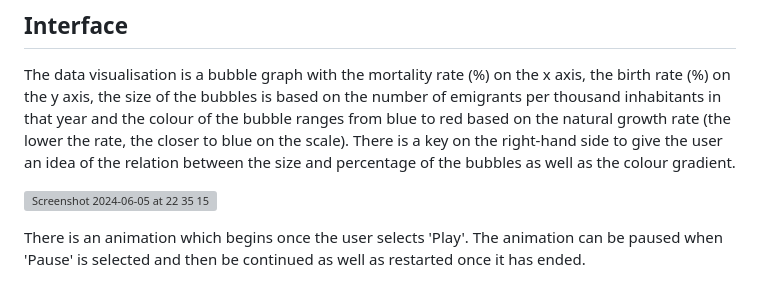
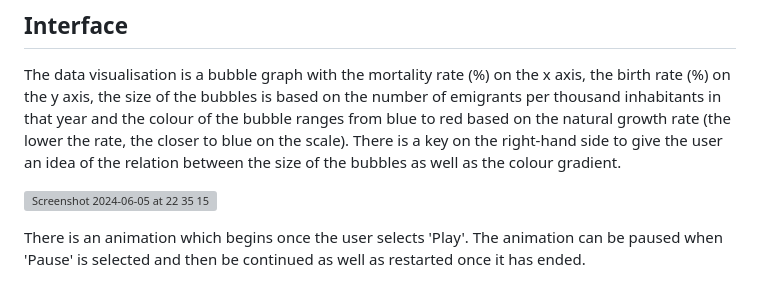
Before and after one commit to mfpa231/mortality_birth_pt, a Markdown page: README.md, the part around the change. Drawn GitHub-style; grey boxes are pictures that could not be loaded.

```diff
--- a/README.md
+++ b/README.md
@@ -6,7 +6,7 @@ The aim of this project is to show a link between the mortality rate and birth r
 
 ## Interface
 The data visualisation is a bubble graph with the mortality rate (%) on the x axis, the birth rate (%) on the y axis, the size of the bubbles is based on the number of emigrants per thousand inhabitants in that year and the colour of the bubble ranges from blue to red based on the natural growth rate (the lower the rate, the closer to blue on the scale).
-There is a key on the right-hand side to give the user an idea of the relation between the size and percentage of the bubbles as well as the colour gradient.
+There is a key on the right-hand side to give the user an idea of the relation between the size of the bubbles as well as the colour gradient.
 
 ![Screenshot 2024-06-05 at 22 35 15](https://github.com/mfpa231/mortality_birth_pt/assets/107937846/65b2a4ee-a007-4019-b0c1-f6746971ce9b)
 
```
